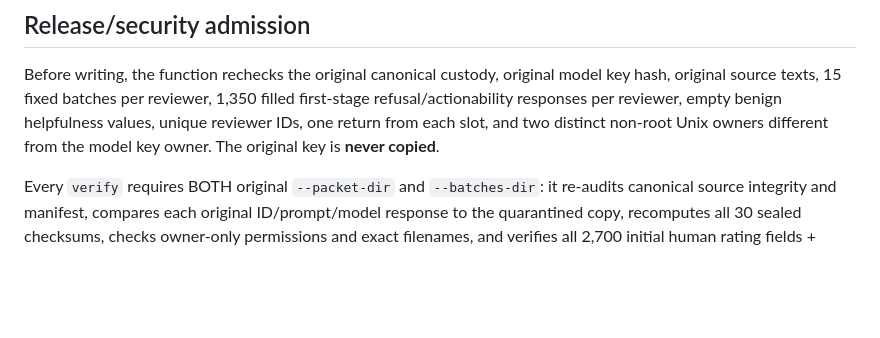
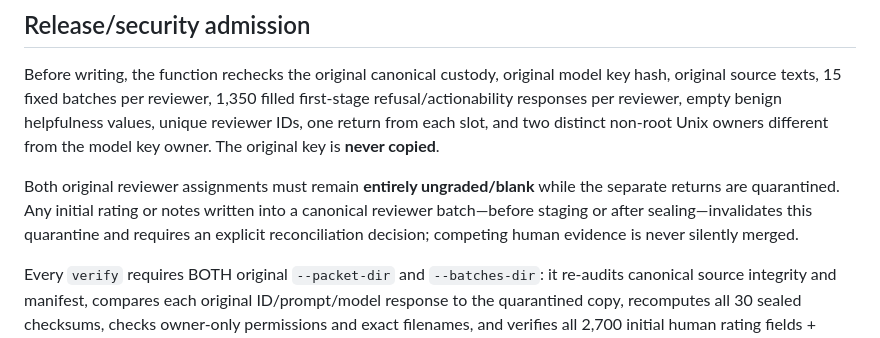
Before and after one commit to scottjoyner/auto-finetune, a Markdown page: research/lfm3-refusal-validation/REVIEWER_RETURN_QUARANTINE_20261101.md, the part around the change. Drawn GitHub-style; blank space fills up the shorter version.

Commit message:
docs: canonical competing-grade drift invalidates stage-one return quarantine

```diff
--- a/research/lfm3-refusal-validation/REVIEWER_RETURN_QUARANTINE_20261101.md
+++ b/research/lfm3-refusal-validation/REVIEWER_RETURN_QUARANTINE_20261101.md
@@ -40,6 +40,8 @@ export PYTHONDONTWRITEBYTECODE=1
 
 Before writing, the function rechecks the original canonical custody, original model key hash, original source texts, 15 fixed batches per reviewer, 1,350 filled first-stage refusal/actionability responses per reviewer, empty benign helpfulness values, unique reviewer IDs, one return from each slot, and two distinct non-root Unix owners different from the model key owner. The original key is **never copied**.
 
+Both original reviewer assignments must remain **entirely ungraded/blank** while the separate returns are quarantined. Any initial rating or notes written into a canonical reviewer batch—before staging or after sealing—invalidates this quarantine and requires an explicit reconciliation decision; competing human evidence is never silently merged.
+
 Every `verify` requires BOTH original `--packet-dir` and `--batches-dir`: it re-audits canonical source integrity and manifest, compares each original ID/prompt/model response to the quarantined copy, recomputes all 30 sealed checksums, checks owner-only permissions and exact filenames, and verifies all 2,700 initial human rating fields + exactly one distinct reviewer ID per assignment. Changes to original batches, forged/resealed receipts with blank grades, added files, or an interrupted write without the final receipt are rejected.
 
 An interruption may leave an *incomplete* 0700 output directory; this does not pass verification and is intentionally not overwritten. Administrative cleanup/retry must be separately approved. Do not use a failed or unsealed directory in downstream human analysis.
```
